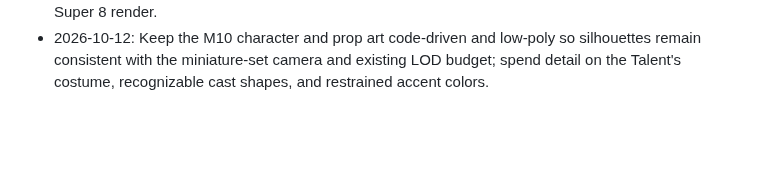
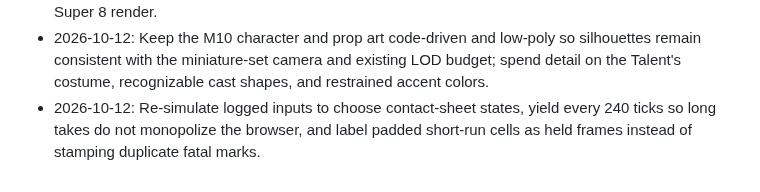
Before and after one commit to AieatAssam/cull-game, a Markdown page: docs/DECISIONS.md, the part around the change. Rendered like a GitHub page; blank space fills up the shorter version.

```diff
--- a/docs/DECISIONS.md
+++ b/docs/DECISIONS.md
@@ -28,3 +28,4 @@
 - 2026-10-12: Extend replay payloads to v2 only when a non-default lens is active; v1 remains the default 35 mm format. Hash the lens and Tilt-shift band position because both affect simulation outcomes. Encode lens mode once per replay rather than adding it to every input frame.
 - 2026-10-12: Apply lens behavior at the simulation framing boundary and mirror it in the Three.js camera: 2.39:1 Anamorphic gate, movable 40% Tilt-shift band, horizontally periodic Fisheye gate plus center-biased LOD, fixed minimum zoom and doubled pan rate for Long Lens, and 5 fixed steps per Super 8 render.
 - 2026-10-12: Keep the M10 character and prop art code-driven and low-poly so silhouettes remain consistent with the miniature-set camera and existing LOD budget; spend detail on the Talent's costume, recognizable cast shapes, and restrained accent colors.
+- 2026-10-12: Re-simulate logged inputs to choose contact-sheet states, yield every 240 ticks so long takes do not monopolize the browser, and label padded short-run cells as held frames instead of stamping duplicate fatal marks.
```
Also changed, not shown: README.md (+2 -2 lines), docs/PROGRESS.md (+4 -4 lines), artifacts/screens/m9/contact-sheet.png, 5 other files.
